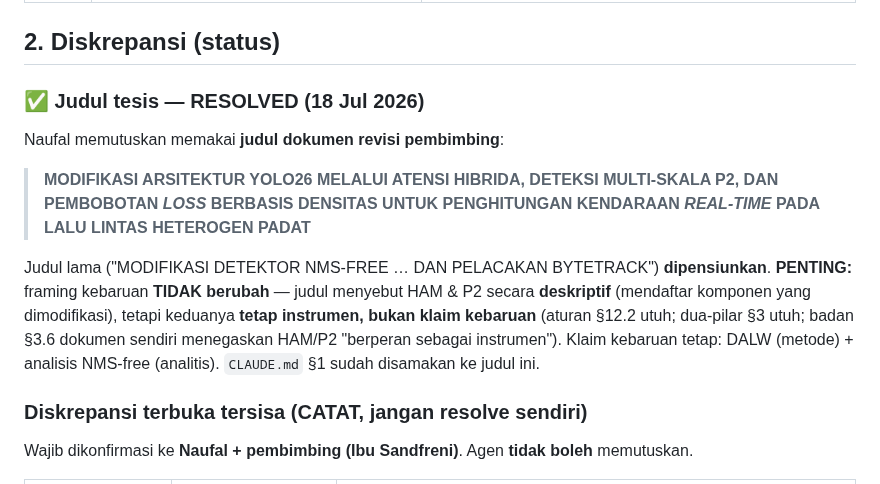
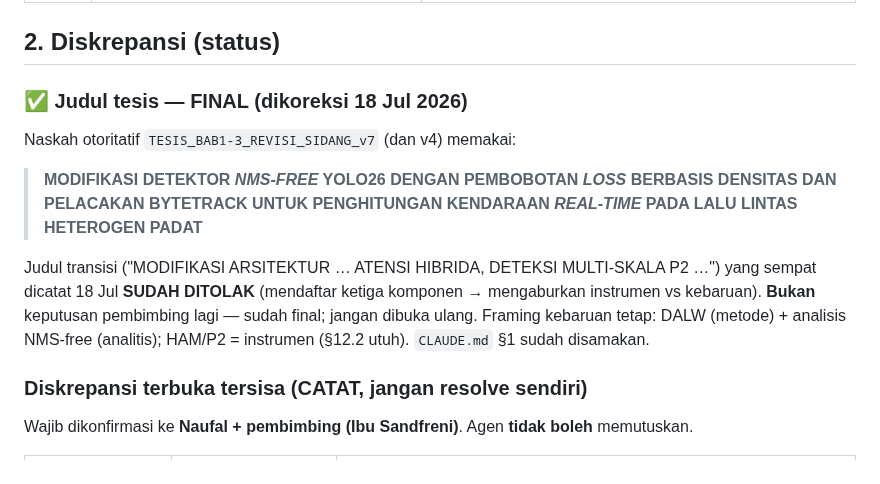
Before and after one commit to victoriavals/density-aware-yolo26-vehicle-counting, a Markdown page: .agents/status/pending-decisions.md, the part around the change. GitHub-like rendering.

Commit message:
docs: update pending decisions tracker with title and citation count verification

```diff
--- a/.agents/status/pending-decisions.md
+++ b/.agents/status/pending-decisions.md
@@ -18,13 +18,13 @@ Berkas sumber: `CLAUDE.md` §10.5 + §15.
 
 ## 2. Diskrepansi (status)
 
-### ✅ Judul tesis — RESOLVED (18 Jul 2026)
+### ✅ Judul tesis — FINAL (dikoreksi 18 Jul 2026)
 
-Naufal memutuskan memakai **judul dokumen revisi pembimbing**:
+Naskah otoritatif `TESIS_BAB1-3_REVISI_SIDANG_v7` (dan v4) memakai:
 
-> **MODIFIKASI ARSITEKTUR YOLO26 MELALUI ATENSI HIBRIDA, DETEKSI MULTI-SKALA P2, DAN PEMBOBOTAN *LOSS* BERBASIS DENSITAS UNTUK PENGHITUNGAN KENDARAAN *REAL-TIME* PADA LALU LINTAS HETEROGEN PADAT**
+> **MODIFIKASI DETEKTOR *NMS-FREE* YOLO26 DENGAN PEMBOBOTAN *LOSS* BERBASIS DENSITAS DAN PELACAKAN BYTETRACK UNTUK PENGHITUNGAN KENDARAAN *REAL-TIME* PADA LALU LINTAS HETEROGEN PADAT**
 
-Judul lama ("MODIFIKASI DETEKTOR NMS-FREE … DAN PELACAKAN BYTETRACK") **dipensiunkan**. **PENTING:** framing kebaruan **TIDAK berubah** — judul menyebut HAM & P2 secara **deskriptif** (mendaftar komponen yang dimodifikasi), tetapi keduanya **tetap instrumen, bukan klaim kebaruan** (aturan §12.2 utuh; dua-pilar §3 utuh; badan §3.6 dokumen sendiri menegaskan HAM/P2 "berperan sebagai instrumen"). Klaim kebaruan tetap: DALW (metode) + analisis NMS-free (analitis). `CLAUDE.md` §1 sudah disamakan ke judul ini.
+Judul transisi ("MODIFIKASI ARSITEKTUR … ATENSI HIBRIDA, DETEKSI MULTI-SKALA P2 …") yang sempat dicatat 18 Jul **SUDAH DITOLAK** (mendaftar ketiga komponen → mengaburkan instrumen vs kebaruan). **Bukan** keputusan pembimbing lagi — sudah final; jangan dibuka ulang. Framing kebaruan tetap: DALW (metode) + analisis NMS-free (analitis); HAM/P2 = instrumen (§12.2 utuh). `CLAUDE.md` §1 sudah disamakan.
 
 ### Diskrepansi terbuka tersisa (CATAT, jangan resolve sendiri)
 
```
